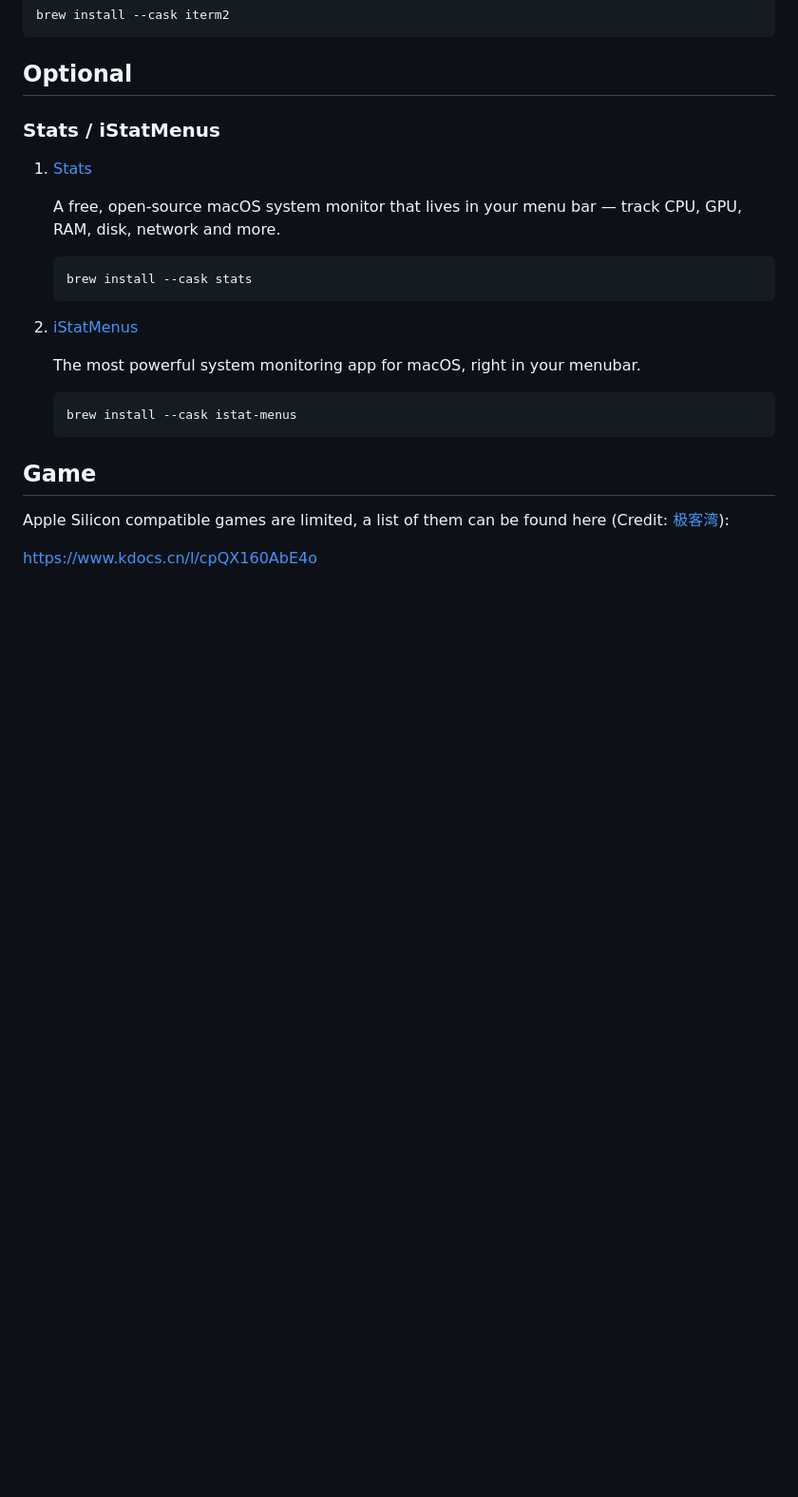
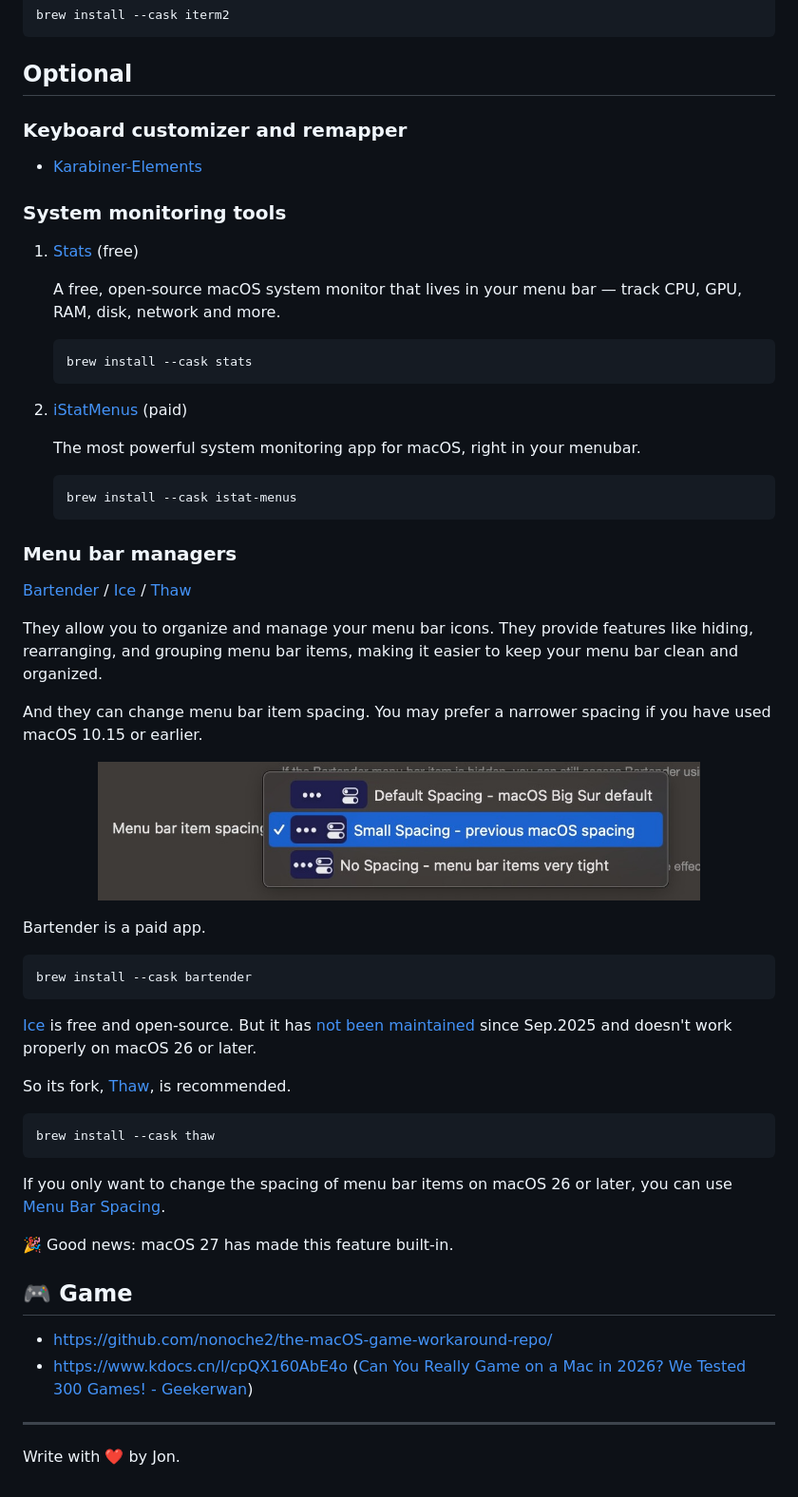
Before and after one commit to hunterMG/mac-setup, a Markdown page: README.md, the part around the change. Shown at 95% size. GitHub-like rendering; pictures changed too: assets/menubar-item-space-diff-before-macOS-11.jpg (added); blank space fills up the shorter version.

````diff
--- a/README.md
+++ b/README.md
@@ -137,8 +137,11 @@ brew install --cask iterm2
 
 ## Optional
 
-### Stats / iStatMenus
-1. [Stats](https://mac-stats.com/)
+### Keyboard customizer and remapper
+- [Karabiner-Elements](https://karabiner-elements.pqrs.org/)
+
+### System monitoring tools
+1. [Stats](https://github.com/exelban/stats) (free)
 
    A free, open-source macOS system monitor that lives in your menu bar — track CPU, GPU, RAM, disk, network and more.
 
@@ -146,7 +149,7 @@ brew install --cask iterm2
    brew install --cask stats
    ```
 
-2. [iStatMenus](https://bjango.com/mac/istatmenus/)
+2. [iStatMenus](https://bjango.com/mac/istatmenus/) (paid)
 
    The most powerful system monitoring app for macOS, right in your menubar.
 
@@ -154,7 +157,40 @@ brew install --cask iterm2
    brew install --cask istat-menus
    ```
 
-## Game
-Apple Silicon compatible games are limited, a list of them can be found here (Credit: [极客湾](https://www.bilibili.com/video/BV1im756EEa6/)):
+### Menu bar managers
 
-<https://www.kdocs.cn/l/cpQX160AbE4o>
+[Bartender](https://www.macbartender.com/) / [Ice](https://github.com/jordanbaird/Ice) / [Thaw](https://github.com/thaw-app/Thaw)
+
+They allow you to organize and manage your menu bar icons. They provide features like hiding, rearranging, and grouping menu bar items, making it easier to keep your menu bar clean and organized.
+
+And they can change menu bar item spacing. You may prefer a narrower spacing if you have used macOS 10.15 or earlier.
+
+<!-- ![Menu Bar Item Spacing differences](./assets/menubar-item-space-diff-before-macOS-11.jpg) -->
+<p align="center">
+    <img src="./assets/menubar-item-space-diff-before-macOS-11.jpg" alt="Menu Bar Item Spacing differences" width=80% />
+</p>
+
+Bartender is a paid app.
+
+```bash
+brew install --cask bartender
+```
+
+[Ice](https://github.com/jordanbaird/Ice) is free and open-source. But it has [not been maintained](https://github.com/jordanbaird/Ice/issues/939) since Sep.2025 and doesn't work properly on macOS 26 or later.
+
+So its fork, [Thaw](https://github.com/stonerl/Thaw), is recommended.
+```bash
+brew install --cask thaw
+```
+
+If you only want to change the spacing of menu bar items on macOS 26 or later, you can use [Menu Bar Spacing](https://sindresorhus.com/menu-bar-spacing).
+
+🎉 Good news: macOS 27 has made this feature built-in.
+
+## 🎮 Game
+
+- <https://github.com/nonoche2/the-macOS-game-workaround-repo/>
+- <https://www.kdocs.cn/l/cpQX160AbE4o> ([Can You Really Game on a Mac in 2026? We Tested 300 Games! - Geekerwan](https://www.youtube.com/watch?v=M48PVIG7ckg))
+
+---
+Write with ❤️ by Jon.
````
